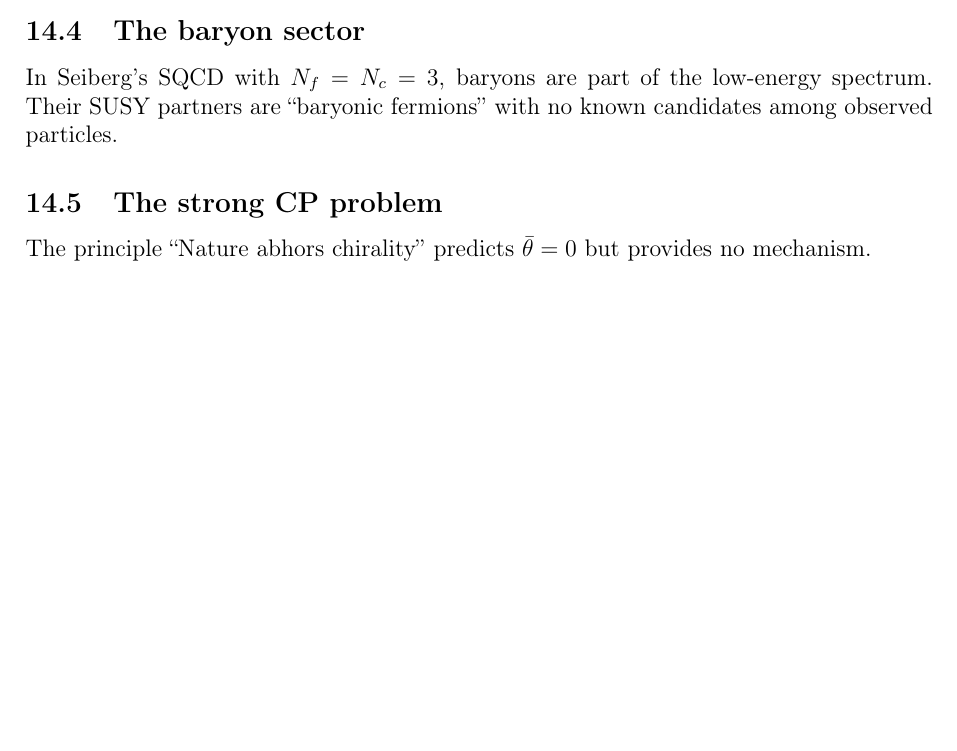
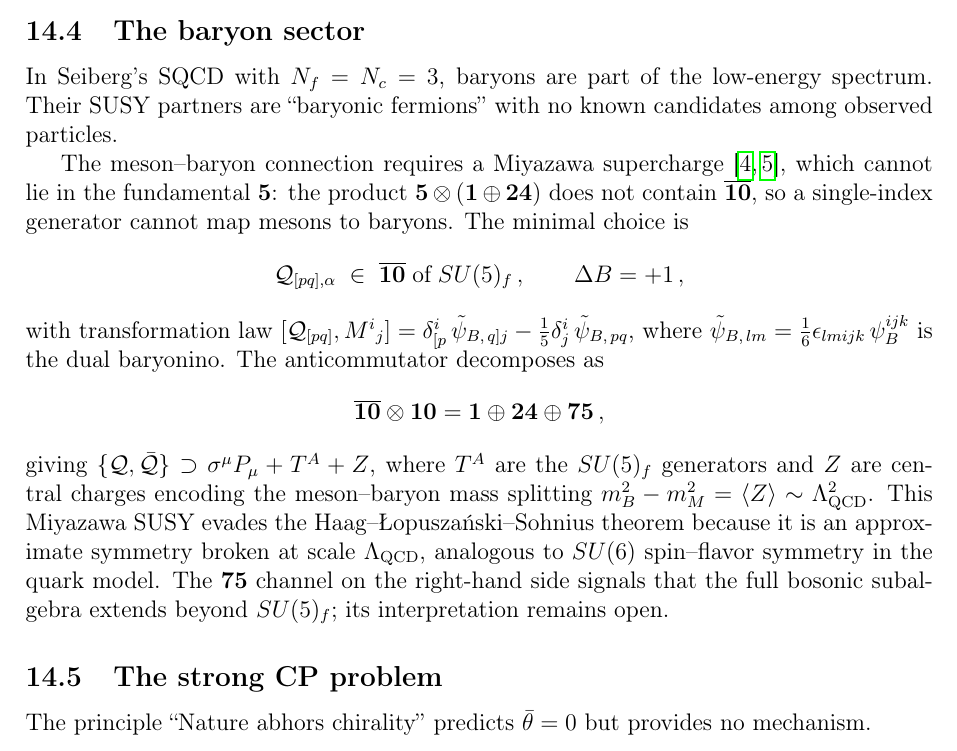
Before and after one commit to arivero/physres2, a LaTeX paper (sbootstrap_v4d.tex): part of page 41 of 45, cut so that both start at the same text, the shorter picture padded with empty space. Compiled offline with pdfLaTeX.

Commit message:
Miyazawa supercharge: representation, algebra, and diquark tension
Expand baryon sector with Q_{[pq]} in 10bar of SU(5)_f,
transformation law, {Q,Qbar} = 1+24+75 decomposition,
HLS evasion. Sharpen diquark open problem: mixed
anticommutator produces S_{[ij]} in 10bar, not 15.

Co-Authored-By: Claude Opus 4.6 <noreply@anthropic.com>

```diff
--- a/sbootstrap_v4d.tex
+++ b/sbootstrap_v4d.tex
@@ -2842,9 +2849,44 @@ The extension from $\mathbb{R}^3 \times S^1$ to
 $\mathbb{R}^4$ relies on \"Unsal's continuity conjecture.
 
 \subsection{The baryon sector}
+\label{subsec:baryon_open}
 In Seiberg's SQCD with $N_f = N_c = 3$, baryons are part of the
 low-energy spectrum. Their SUSY partners are ``baryonic fermions''
 with no known candidates among observed particles.
+
+The meson--baryon connection requires a Miyazawa supercharge
+\cite{Miyazawa, CattoGursey}, which cannot lie in the
+fundamental~$\mathbf{5}$: the product
+$\mathbf{5}\otimes(\mathbf{1}\oplus\mathbf{24})$ does not
+contain~$\overline{\mathbf{10}}$, so a single-index generator
+cannot map mesons to baryons.  The minimal choice is
+\begin{equation*}
+\mathcal{Q}_{[pq],\alpha}
+  \;\in\; \overline{\mathbf{10}}\;\text{of}\;SU(5)_f\,,
+  \qquad \Delta B = +1\,,
+\end{equation*}
+with transformation law
+$[\mathcal{Q}_{[pq]}, M^i{}_j]
+  = \delta^i_{[p}\,\tilde\psi_{B,\,q]j}
+  - \tfrac{1}{5}\delta^i_j\,\tilde\psi_{B,\,pq}$,
+where $\tilde\psi_{B,\,lm}
+  = \tfrac{1}{6}\epsilon_{lmijk}\,\psi_B^{ijk}$ is the dual
+baryonino.  The anticommutator decomposes as
+\begin{equation*}
+\overline{\mathbf{10}}\otimes\mathbf{10}
+  = \mathbf{1}\oplus\mathbf{24}\oplus\mathbf{75}\,,
+\end{equation*}
+giving $\{\mathcal{Q},\bar{\mathcal{Q}}\}
+  \supset \sigma^\mu P_\mu + T^A + Z$, where $T^A$ are the
+$SU(5)_f$ generators and $Z$ are central charges encoding the
+meson--baryon mass splitting $m_B^2 - m_M^2 = \langle Z\rangle
+\sim\Lambda_{\text{QCD}}^2$.  This Miyazawa SUSY evades the
+Haag--\L{}opusza\'nski--Sohnius theorem because it is an
+approximate symmetry broken at scale~$\Lambda_{\text{QCD}}$,
+analogous to $SU(6)$ spin--flavor symmetry in the quark model.
+The $\mathbf{75}$ channel on the right-hand side
+signals that the full bosonic subalgebra extends beyond
+$SU(5)_f$; its interpretation remains open.
 
 \subsection{The strong CP problem}
 The principle ``Nature abhors chirality'' predicts $\bar{\theta} = 0$
```
Also changed, not shown: sbootstrap_v4d.tex (11 more changed lines).
